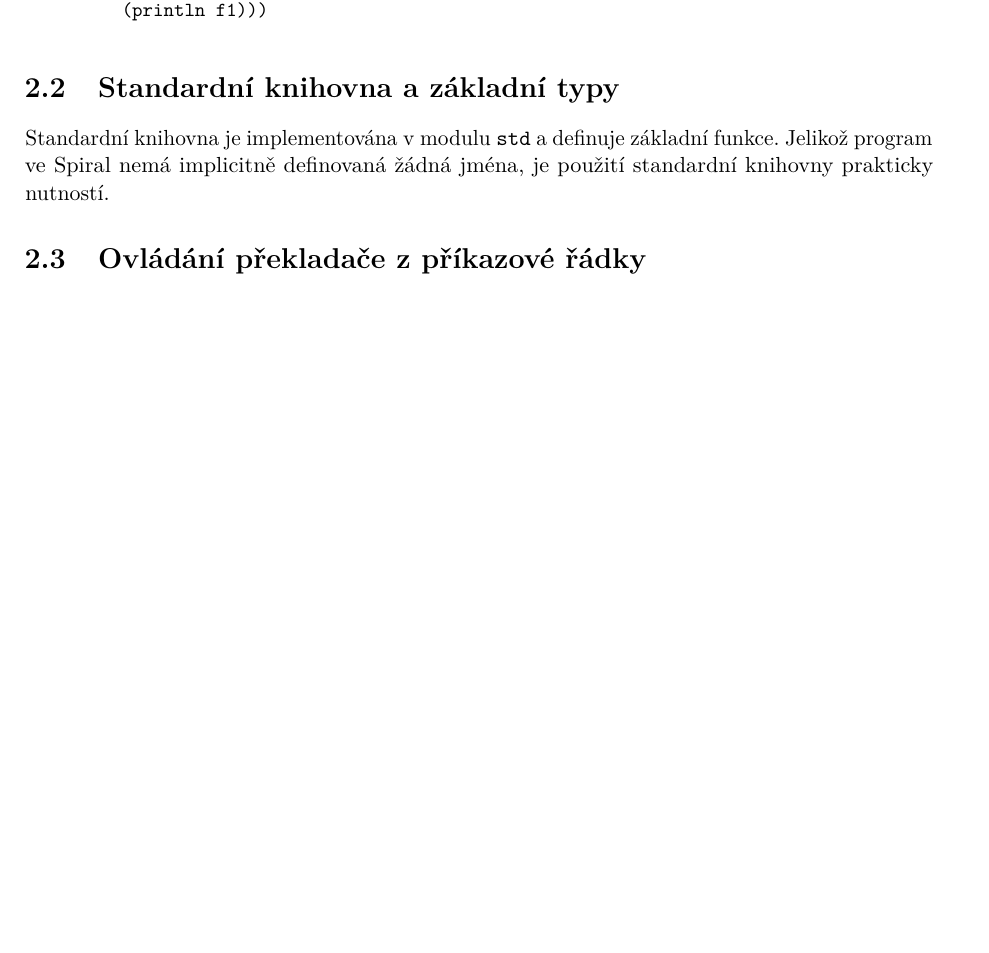
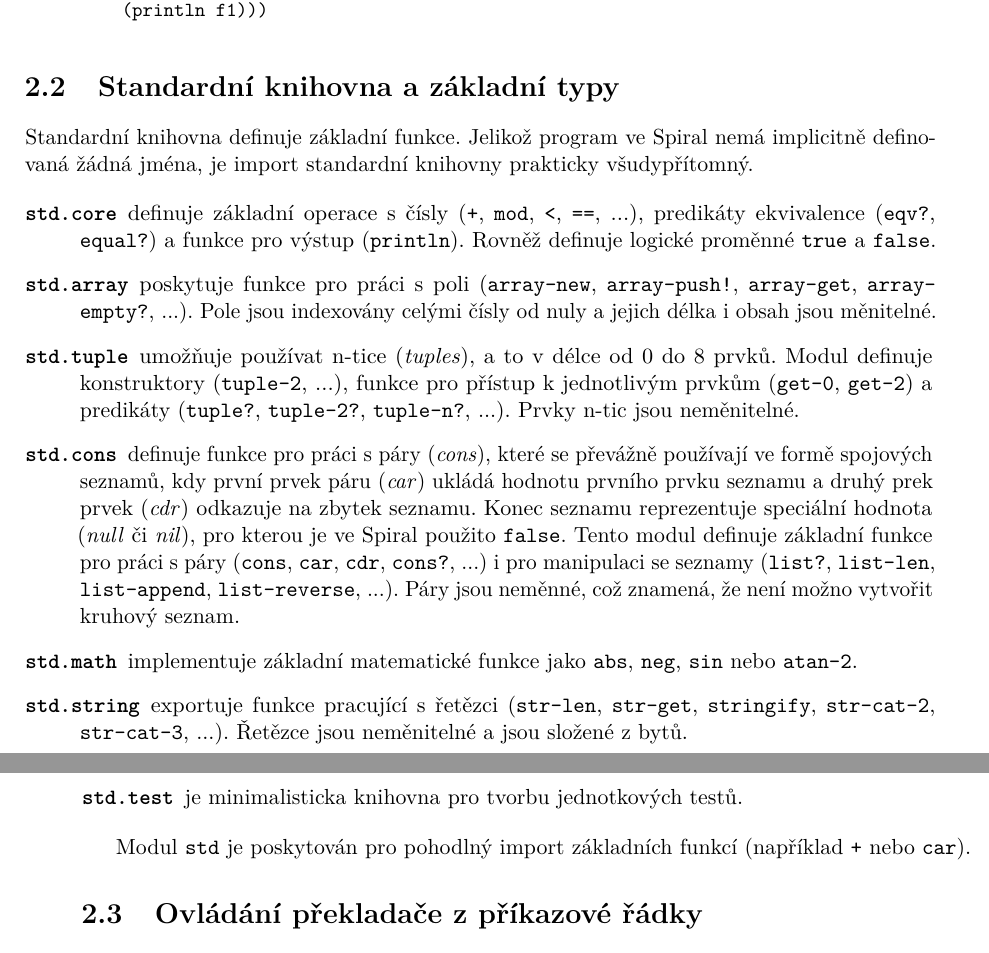
Before and after one commit to honzasp/spiral, a LaTeX book (paper/paper.tex, which reads paper/tex/spiral.tex): part of page 10 of 15 before the commit and two parts of pages 10 and 11 of 16 after it, the two joined at a grey line, cut so that both start at the same text, the shorter picture padded with empty space. Compiled offline with pdfLaTeX.

Commit message:
Describe the stdlib

```diff
--- a/paper/tex/spiral.tex
+++ b/paper/tex/spiral.tex
@@ -184,9 +184,51 @@ exporty, které modul poskutuje ostatním modulům a hlavnímu programu.
 
 \section{Standardní knihovna a základní typy}
 
-Standardní knihovna je implementována v~modulu \texttt{std} a definuje základní
-funkce. Jelikož program ve Spiral nemá implicitně definovaná žádná jména, je
-použití standardní knihovny prakticky nutností.
+Standardní knihovna definuje základní funkce. Jelikož program ve Spiral nemá
+implicitně definovaná žádná jména, je import standardní knihovny prakticky
+všudypřítomný.
+
+\begin{description}
+  \item[\texttt{std.core}] definuje základní operace s~čísly (\texttt{+},
+    \texttt{mod}, \texttt{<}, \texttt{==}, ...), predikáty ekvivalence
+    (\texttt{eqv?}, \texttt{equal?}) a funkce pro výstup (\texttt{println}).
+    Rovněž definuje logické proměnné \texttt{true} a \texttt{false}.
+
+  \item[\texttt{std.array}] poskytuje funkce pro práci s~poli
+    (\texttt{array-new}, \texttt{array-push!}, \texttt{array-get},
+    \texttt{array-empty?}, ...). Pole jsou indexovány celými čísly od nuly a
+    jejich délka i obsah jsou měnitelné.
+
+  \item[\texttt{std.tuple}] umožňuje používat n-tice (\emph{tuples}), a to
+    v~délce od 0 do 8 prvků. Modul definuje konstruktory (\texttt{tuple-2},
+    ...), funkce pro přístup k~jednotlivým prvkům (\texttt{get-0},
+    \texttt{get-2}) a predikáty (\texttt{tuple?}, \texttt{tuple-2?},
+    \texttt{tuple-n?}, ...). Prvky n-tic jsou neměnitelné.
+
+  \item[\texttt{std.cons}] definuje funkce pro práci s~páry (\emph{cons}), které
+    se převážně používají ve formě spojových seznamů, kdy první prvek páru
+    (\emph{car}) ukládá hodnotu prvního prvku seznamu a druhý prek prvek
+    (\emph{cdr}) odkazuje na zbytek seznamu. Konec seznamu reprezentuje
+    speciální hodnota (\emph{null} či \emph{nil}), pro kterou je ve Spiral
+    použito \texttt{false}. Tento modul definuje základní funkce pro práci
+    s~páry (\texttt{cons}, \texttt{car}, \texttt{cdr}, \texttt{cons?}, ...) i
+    pro manipulaci se seznamy (\texttt{list?}, \texttt{list-len},
+    \texttt{list-append}, \texttt{list-reverse}, ...). Páry jsou neměnné, což
+    znamená, že není možno vytvořit kruhový seznam.
+
+  \item[\texttt{std.math}] implementuje základní matematické funkce jako
+    \texttt{abs}, \texttt{neg}, \texttt{sin} nebo \texttt{atan-2}.
+
+  \item[\texttt{std.string}] exportuje funkce pracující s~řetězci
+    (\texttt{str-len}, \texttt{str-get}, \texttt{stringify}, \texttt{str-cat-2},
+    \texttt{str-cat-3}, ...). Řetězce jsou neměnitelné a jsou složené z~bytů.
+
+  \item[\texttt{std.test}] je minimalisticka knihovna pro tvorbu jednotkových
+    testů.
+\end{description}
+
+Modul \texttt{std} je poskytován pro pohodlný import základních funkcí
+(například \texttt{+} nebo \texttt{car}).
 
 \section{Ovládání překladače z~příkazové řádky}
 
```
